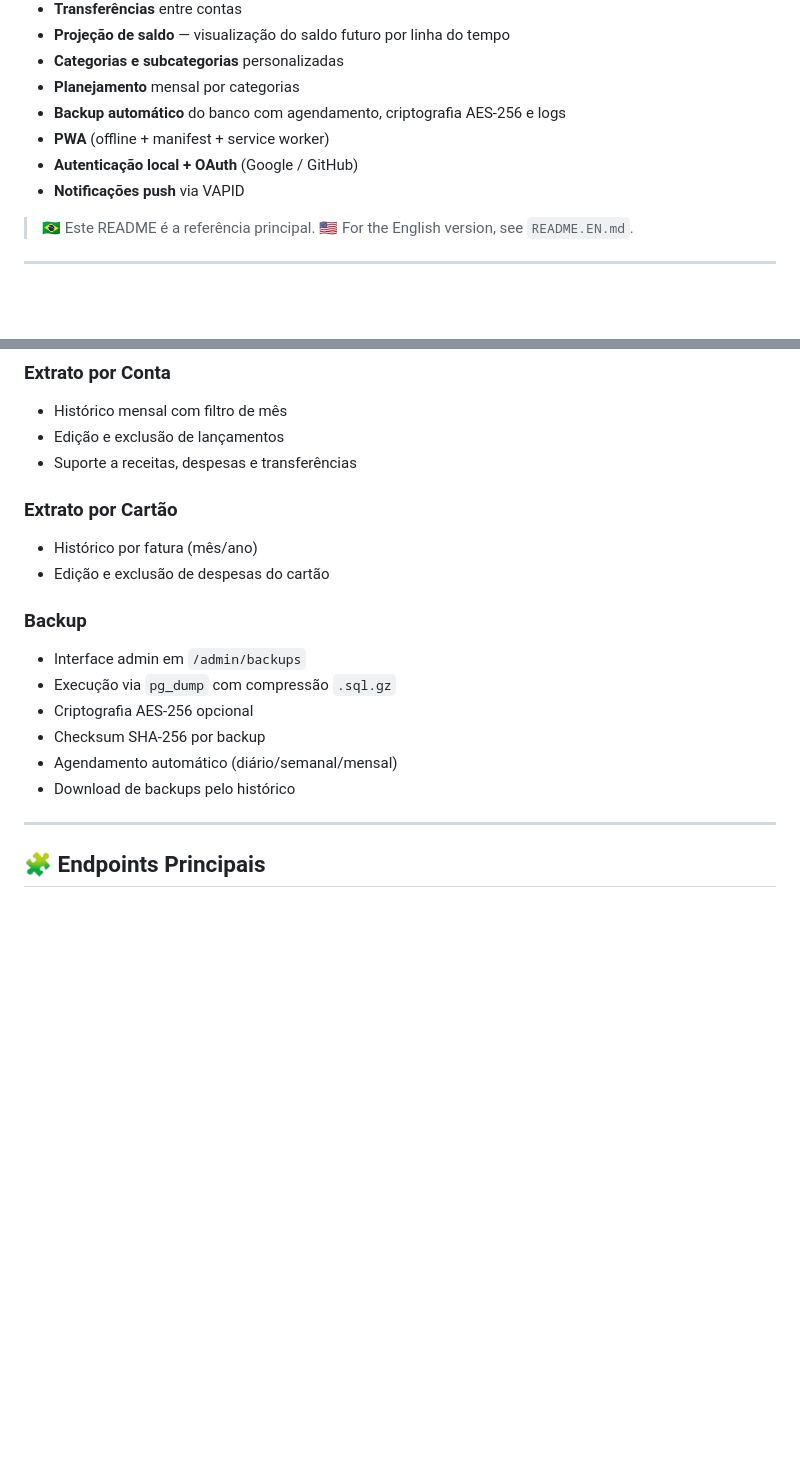
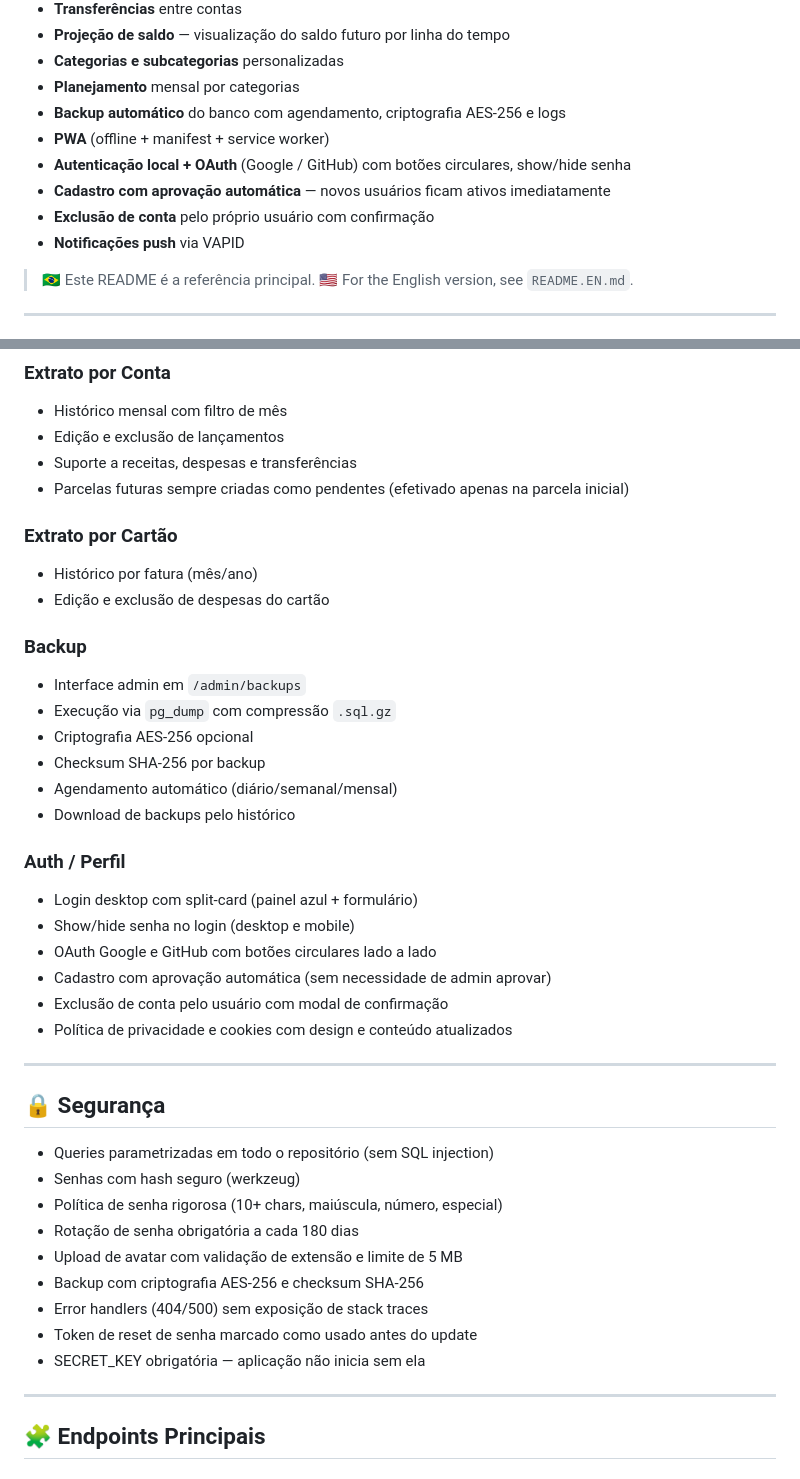
Before and after one commit to eduardoliborioceo/fluxara-app-prod, a Markdown page: README.md, 2 parts joined by grey strips. Drawn GitHub-style; blank space fills up the shorter version.

Commit message:
docs: atualiza README com funcionalidades e secao de segurança
Adiciona: aprovacao automatica no cadastro, exclusao de conta, melhorias
de login (show/hide senha, botoes OAuth circulares), correcao de parcelas,
secao de segurança com praticas implementadas.

Co-Authored-By: Claude Sonnet 4.6 <noreply@anthropic.com>

```diff
--- a/README.md
+++ b/README.md
@@ -12,7 +12,9 @@ Aplicação **Fullstack Flask** (MVC) para **gestão financeira pessoal**, com:
 - **Planejamento** mensal por categorias
 - **Backup automático** do banco com agendamento, criptografia AES-256 e logs
 - **PWA** (offline + manifest + service worker)
-- **Autenticação local + OAuth** (Google / GitHub)
+- **Autenticação local + OAuth** (Google / GitHub) com botões circulares, show/hide senha
+- **Cadastro com aprovação automática** — novos usuários ficam ativos imediatamente
+- **Exclusão de conta** pelo próprio usuário com confirmação
 - **Notificações push** via VAPID
 
 > 🇧🇷 Este README é a referência principal.
@@ -234,6 +236,7 @@ Acesse: `http://127.0.0.1:5000`
 - Histórico mensal com filtro de mês
 - Edição e exclusão de lançamentos
 - Suporte a receitas, despesas e transferências
+- Parcelas futuras sempre criadas como pendentes (efetivado apenas na parcela inicial)
 
 ### Extrato por Cartão
 - Histórico por fatura (mês/ano)
@@ -246,6 +249,28 @@ Acesse: `http://127.0.0.1:5000`
 - Checksum SHA-256 por backup
 - Agendamento automático (diário/semanal/mensal)
 - Download de backups pelo histórico
+
+### Auth / Perfil
+- Login desktop com split-card (painel azul + formulário)
+- Show/hide senha no login (desktop e mobile)
+- OAuth Google e GitHub com botões circulares lado a lado
+- Cadastro com aprovação automática (sem necessidade de admin aprovar)
+- Exclusão de conta pelo usuário com modal de confirmação
+- Política de privacidade e cookies com design e conteúdo atualizados
+
+---
+
+## 🔒 Segurança
+
+- Queries parametrizadas em todo o repositório (sem SQL injection)
+- Senhas com hash seguro (werkzeug)
+- Política de senha rigorosa (10+ chars, maiúscula, número, especial)
+- Rotação de senha obrigatória a cada 180 dias
+- Upload de avatar com validação de extensão e limite de 5 MB
+- Backup com criptografia AES-256 e checksum SHA-256
+- Error handlers (404/500) sem exposição de stack traces
+- Token de reset de senha marcado como usado antes do update
+- SECRET_KEY obrigatória — aplicação não inicia sem ela
 
 ---
 
```
